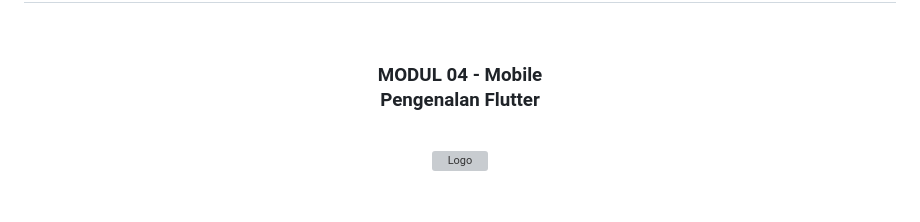
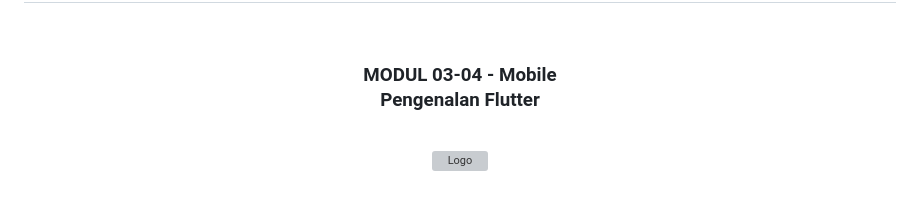
Before and after one commit to Aplikasi-Berbasis-Platform-S1IF-11-01/Modul_03-04_Mobile-, a Markdown page: 2311102034_Rizal-Dwi-Anggoro/README.md, the part around the change. Drawn GitHub-style; grey boxes are pictures that could not be loaded.

```diff
--- a/2311102034_Rizal-Dwi-Anggoro/README.md
+++ b/2311102034_Rizal-Dwi-Anggoro/README.md
@@ -2,7 +2,7 @@
   <br />
   <h1>LAPORAN PRAKTIKUM <br>APLIKASI BERBASIS PLATFORM</h1>
   <br />
-  <h3>MODUL 04 - Mobile <br> Pengenalan Flutter  </h3>
+  <h3>MODUL 03-04 - Mobile <br> Pengenalan Flutter  </h3>
   <br />
   <img src="assets\logo_telkom.jpeg" alt="Logo" width="300">
   <br />
```
